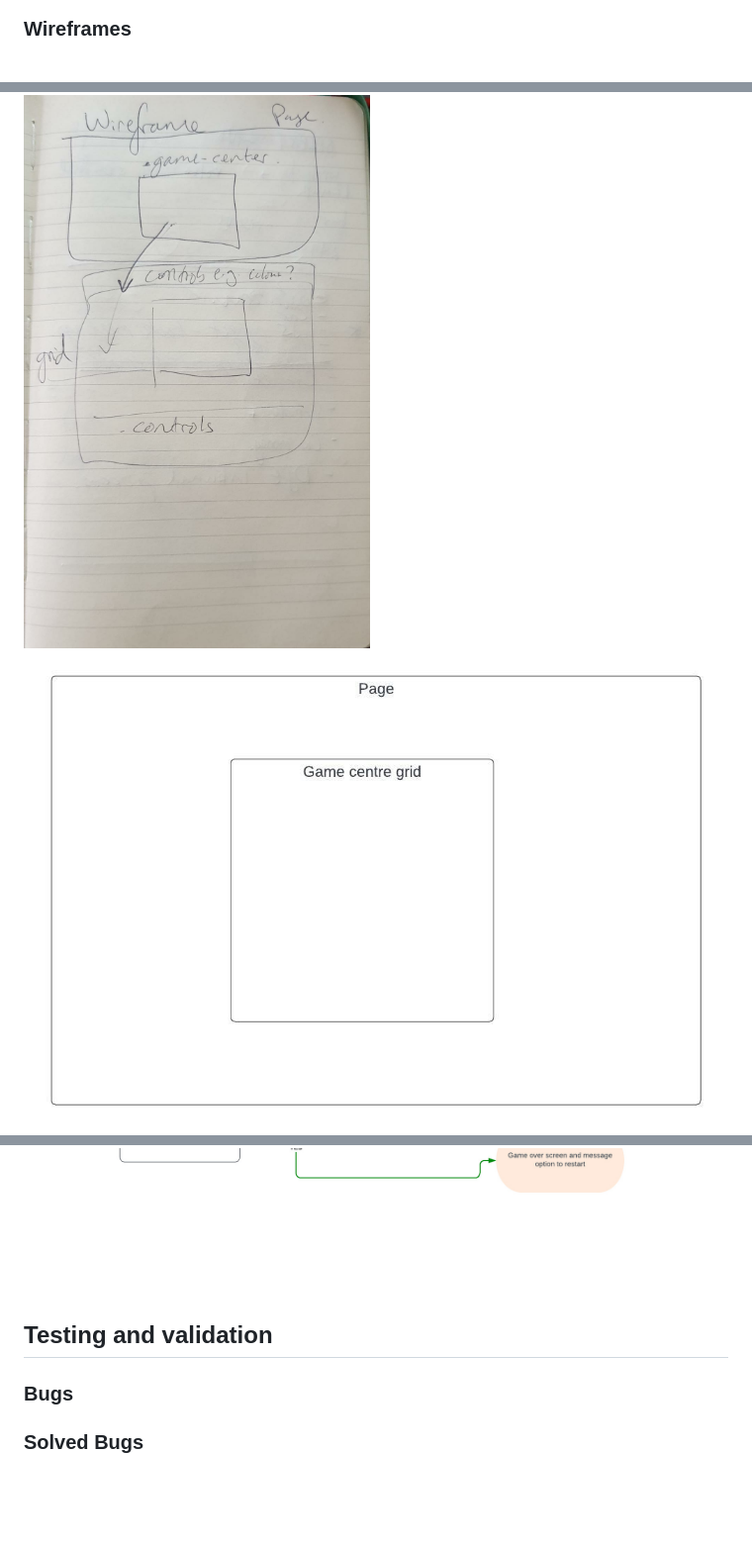
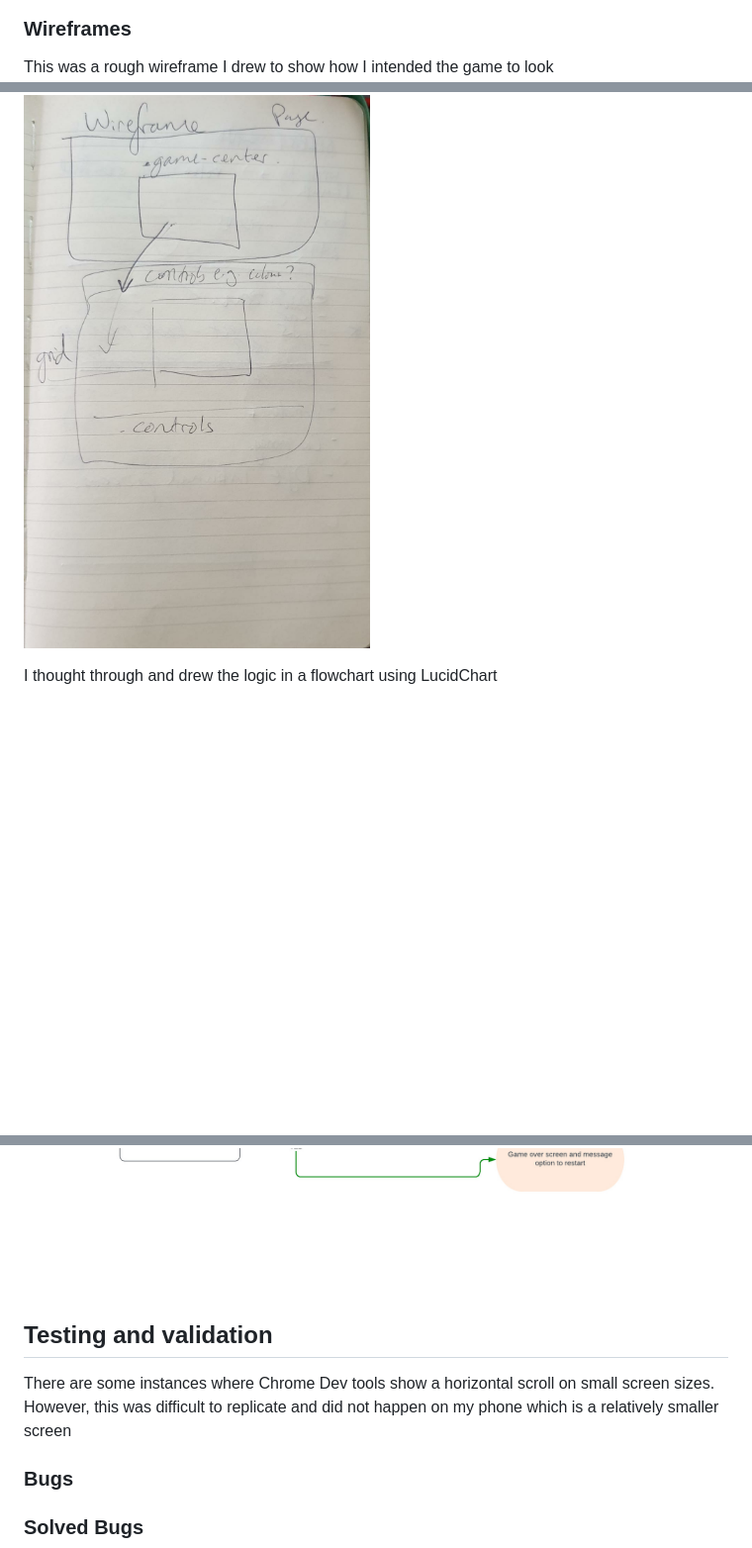
Before and after one commit to UHassam0/CI2-Noughts-Crosses, a Markdown page: README.md, 3 parts joined by grey strips. Shown at 99% size. GitHub-like rendering; blank space fills up the shorter version.

```diff
--- a/README.md
+++ b/README.md
@@ -22,12 +24,15 @@ A noughts and crosses game. It has the option to select token, that is, whether
 
 ### Wireframes
 
+This was a rough wireframe I drew to show how I intended the game to look
 ![handrawn wireframe](./assets/images/noughts-crosses-wireframe.jpeg)
-![neater wireframe](./assets/images/noughts-and-crosses-wireframe.jpeg)
+
+I thought through and drew the logic in a flowchart using LucidChart
 ![flowhcart for logic of game](./assets/images/noughts-and-crosses-flowchart.jpeg)
 
+## Testing and validation
 
-## Testing and validation
+There are some instances where Chrome Dev tools show a horizontal scroll on small screen sizes. However, this was difficult to replicate and did not happen on my phone which is a relatively smaller screen
 
 ### Bugs
 
```
Also changed, not shown: other parts of README.md (+10 -4 lines), assets/images/jshint-report.png, 3 other files.
